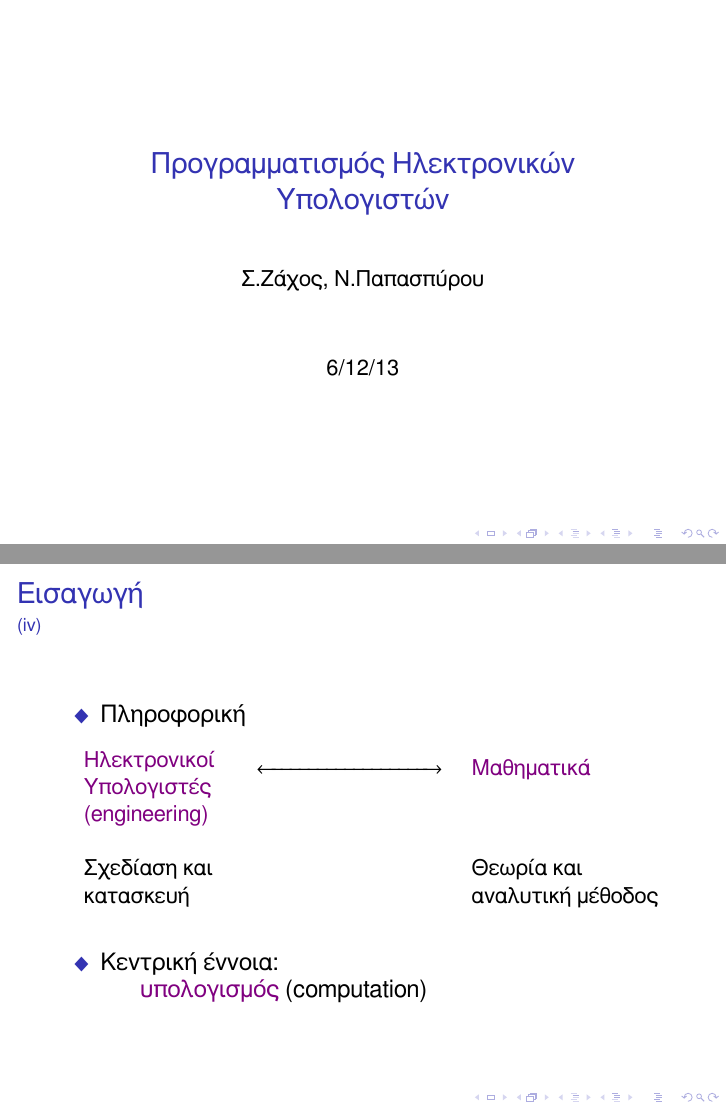
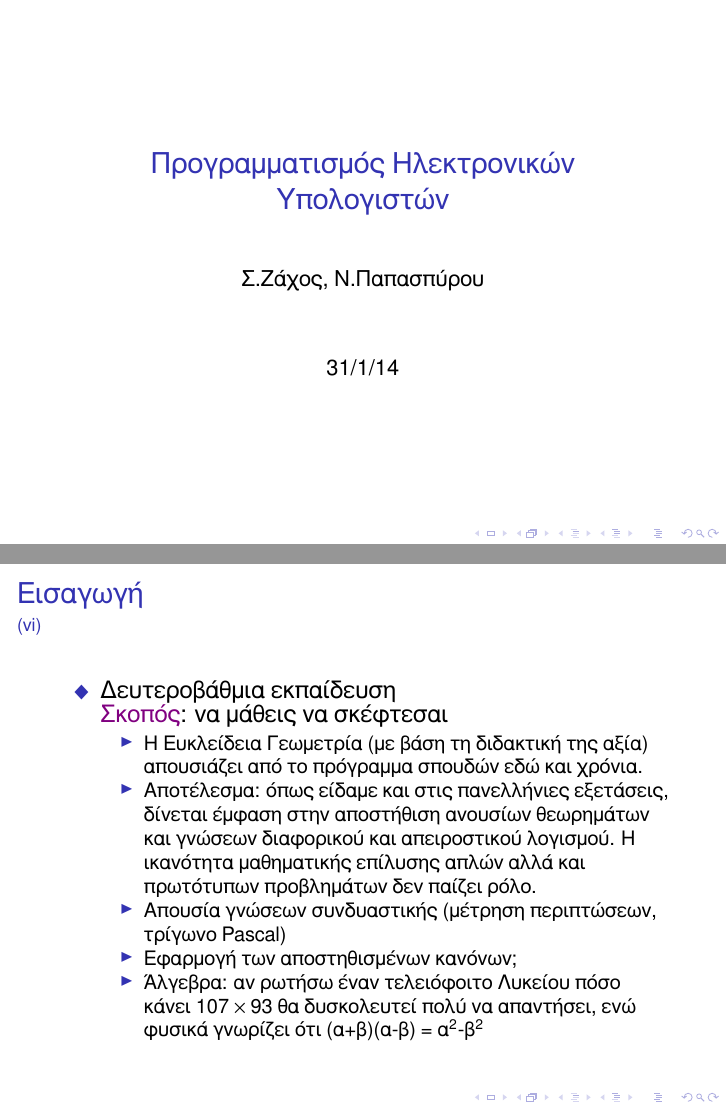
Before and after one commit to vgerak/progintro-beamer, LaTeX slides (tex/lectureNotes.tex): pages 1 and 7 of 12 before the commit and pages 1 and 9 of 14 after it, joined at a grey line. Compiled offline with XeLaTeX; a LaTeX package or settings file that is missing is left out.

Commit message:
2 more pages

```diff
--- a/tex/lectureNotes.tex
+++ b/tex/lectureNotes.tex
@@ -58,7 +58,7 @@
 \title[Προγραμματισμός Ηλεκτρονικών Υπολογιστών]{Προγραμματισμός Ηλεκτρονικών Υπολογιστών}
 \author[Σ.Ζάχος, Ν.Παπασπύρου]{Σ.Ζάχος, Ν.Παπασπύρου}
 %\institution[NTUA]{National Technical University of Athens}
-\date[12/13]{6/12/13}
+\date[1/14]{31/1/14}
 
 \begin{document}
 
@@ -168,3 +168,20 @@
 					\hskip20pt {\color{violet}υπολογισμός} (computation)}
 		\end{itemize}
 	}
+
+	\only<5>{
+		\framesubtitle{(v)}
+		\begin{itemize}
+			\item[$\Diamondblack$]{\large{\color{violet}Πληροφορική}: μαθηματικοποίηση
+				της μεθοδολογίας των μηχανικών}
+			\begin{itemize}
+				\item Απαιτήσεις - Πρόβλημα
+				\item Προδιαγραφές
+				\item Σχεδίαση
+				\item Υλοποίηση
+				\item Εμπειρικός έλεγχος - Θεωρητική επαλήθευση
+				\item Βελτιστοποίηση
+				\item Πολυπλοκότητα (κόστος πόρων-αγαθών)
+				\item Τεκμηρίωση
+				\item Συντήρηση
+			\end{itemize}
@@ -171,3 +191,27 @@
+		\end{itemize}
+	}
+
+	\only<6>{
+		\framesubtitle{(vi)}
+		\begin{itemize}
+			\item[$\Diamondblack$]{\large Δευτεροβάθμια εκπαίδευση\\
+					{\color{violet}Σκοπός}: να μάθεις να σκέφτεσαι}
+			\begin{itemize}
+				\item Η Ευκλείδεια Γεωμετρία (με βάση τη διδακτική της αξία)
+					απουσιάζει από το πρόγραμμα σπουδών εδώ και χρόνια.
+				\item Αποτέλεσμα: όπως είδαμε και στις πανελλήνιες εξετάσεις, δίνεται
+					έμφαση στην αποστήθιση ανουσίων θεωρημάτων και γνώσεων διαφορικού
+					και απειροστικού λογισμού. Η ικανότητα μαθηματικής επίλυσης απλών
+					αλλά και πρωτότυπων προβλημάτων δεν παίζει ρόλο.
+				\item Απουσία γνώσεων συνδυαστικής (μέτρηση περιπτώσεων, τρίγωνο
+					Pascal)
+				\item Εφαρμογή των αποστηθισμένων κανόνων;
+				\item Άλγεβρα: αν ρωτήσω έναν τελειόφοιτο Λυκείου πόσο κάνει $107
+					\times 93$ θα δυσκολευτεί πολύ να απαντήσει, ενώ φυσικά γνωρίζει ότι
+					(α+β)(α-β) = α$^2$-β$^2$
+			\end{itemize}
+		\end{itemize}
+	}
 \end{frame}
 
 %}}}
```
Also changed, not shown: tex/lectureNotes.pdf, tex/lectureNotes.tex (3 more changed lines).
